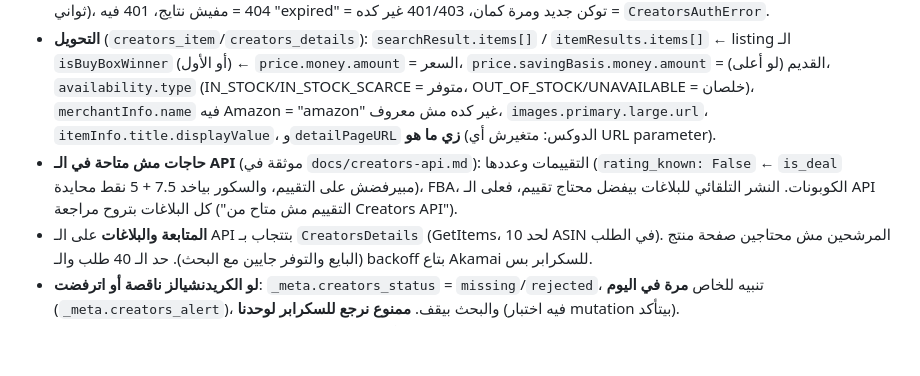
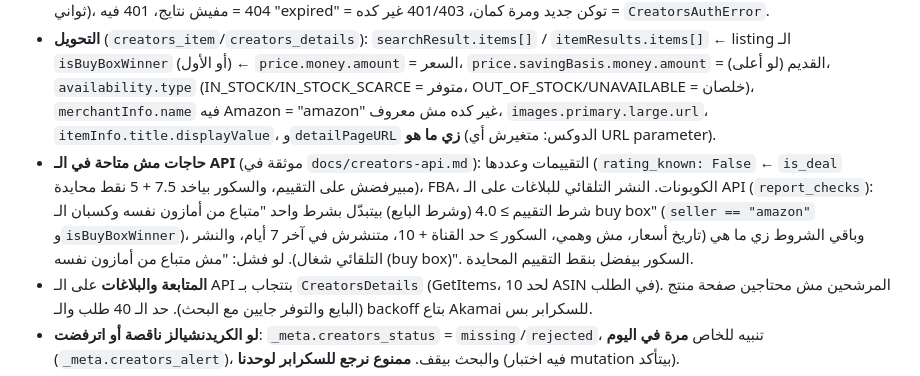
Before and after one commit to Maged-Mohammed/amazon-deals, a Markdown page: CLAUDE.md, the part around the change. GitHub-like rendering; blank space fills up the shorter version.

Commit message:
Docs: API-mode report auto-publish uses the Amazon buy box instead of rating

```diff
--- a/CLAUDE.md
+++ b/CLAUDE.md
@@ -149,7 +149,7 @@
 - **الكود** (`CreatorsClient` في السكربت، وكل سطر فيه مرجعه من الدوكس): `POST https://creatorsapi.amazon/catalog/v1/searchItems` و`/getItems`، headers `Authorization: Bearer`، `Content-Type: application/json`، `x-marketplace: www.amazon.eg`، و`partnerTag` + `marketplace` في الـ body. التوكن OAuth2 `client_credentials` (scope `creatorsapi::default`) من `https://api.amazon.co.uk/auth/o2/token` (مصر = EU، version 3.2)، صالح 3600 ثانية وبيتخزن لحد قبلها بدقيقة.
 - **الحدود**: `TokenBucket` (1 TPS) + `_meta.creators_usage` (8640 TPD بيوم القاهرة). 429/5xx = exponential backoff (1، 2، 4 ثواني)، 404 = مفيش نتايج، 401 فيه "expired" = توكن جديد ومرة كمان، 401/403 غير كده = `CreatorsAuthError`.
 - **التحويل** (`creators_item`/`creators_details`): `searchResult.items[]` / `itemResults.items[]` ← listing الـ `isBuyBoxWinner` (أو الأول) ← `price.money.amount` = السعر، `price.savingBasis.money.amount` = القديم (لو أعلى)، `availability.type` (IN_STOCK/IN_STOCK_SCARCE = متوفر، OUT_OF_STOCK/UNAVAILABLE = خلصان)، `merchantInfo.name` فيه Amazon = "amazon" غير كده مش معروف، `images.primary.large.url`، `itemInfo.title.displayValue`، و`detailPageURL` **زي ما هو** (الدوكس: متغيرش أي URL parameter).
-- **حاجات مش متاحة في الـ API** (موثقة في `docs/creators-api.md`): التقييمات وعددها (`rating_known: False` ← `is_deal` مبيرفضش على التقييم، والسكور بياخد 7.5 + 5 نقط محايدة)، FBA، الكوبونات. النشر التلقائي للبلاغات بيفضل محتاج تقييم، فعلى الـ API كل البلاغات بتروح مراجعة ("التقييم مش متاح من Creators API").
+- **حاجات مش متاحة في الـ API** (موثقة في `docs/creators-api.md`): التقييمات وعددها (`rating_known: False` ← `is_deal` مبيرفضش على التقييم، والسكور بياخد 7.5 + 5 نقط محايدة)، FBA، الكوبونات. النشر التلقائي للبلاغات على الـ API (`report_checks`): شرط التقييم ≥ 4.0 (وشرط البايع) بيتبدّل بشرط واحد "متباع من أمازون نفسه وكسبان الـ buy box" (`seller == "amazon"` و`isBuyBoxWinner`)، وباقي الشروط زي ما هي (تاريخ أسعار، مش وهمي، السكور ≥ حد القناة + 10، متنشرش في آخر 7 أيام، والنشر التلقائي شغال). لو فشل: "مش متباع من أمازون نفسه (buy box)". السكور بيفضل بنقط التقييم المحايدة.
 - **المتابعة والبلاغات** على الـ API بتتجاب بـ `CreatorsDetails` (GetItems، لحد 10 ASIN في الطلب). المرشحين مش محتاجين صفحة منتج (البايع والتوفر جايين مع البحث). حد الـ 40 طلب والـ backoff بتاع Akamai للسكرابر بس.
 - **لو الكريدنشيالز ناقصة أو اترفضت**: `_meta.creators_status` = `missing`/`rejected`، تنبيه للخاص **مرة في اليوم** (`_meta.creators_alert`)، والبحث بيقف. **ممنوع نرجع للسكرابر لوحدنا** (فيه اختبار mutation بيتأكد).
 - **الاختبارات**: `tests/fixtures/creators_*.json` بيولّدها `python tests/make_creators_fixtures.py`، وشكلها نفس أمثلة الدوكس بالظبط (القيم مألّفة).
```
